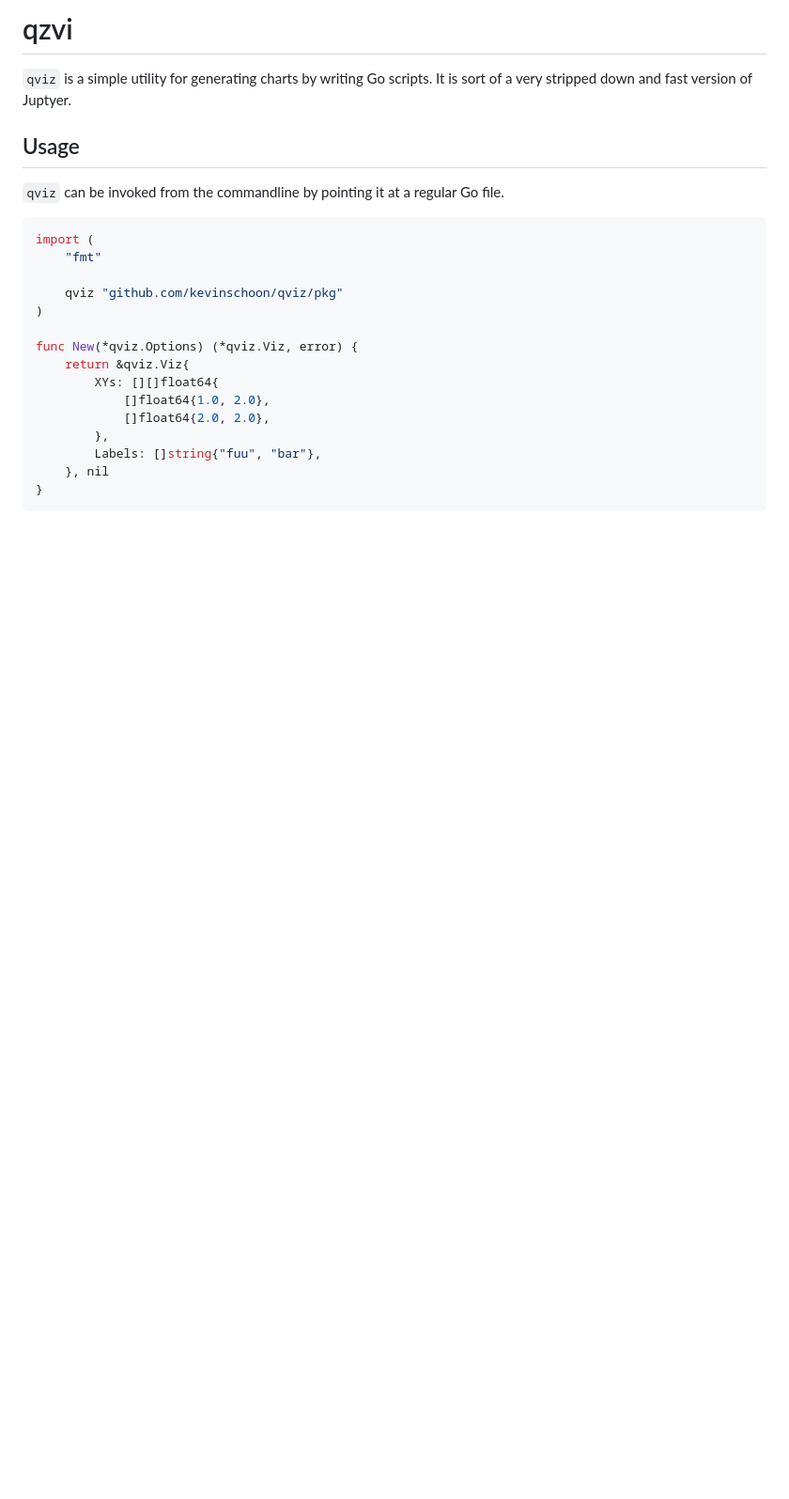
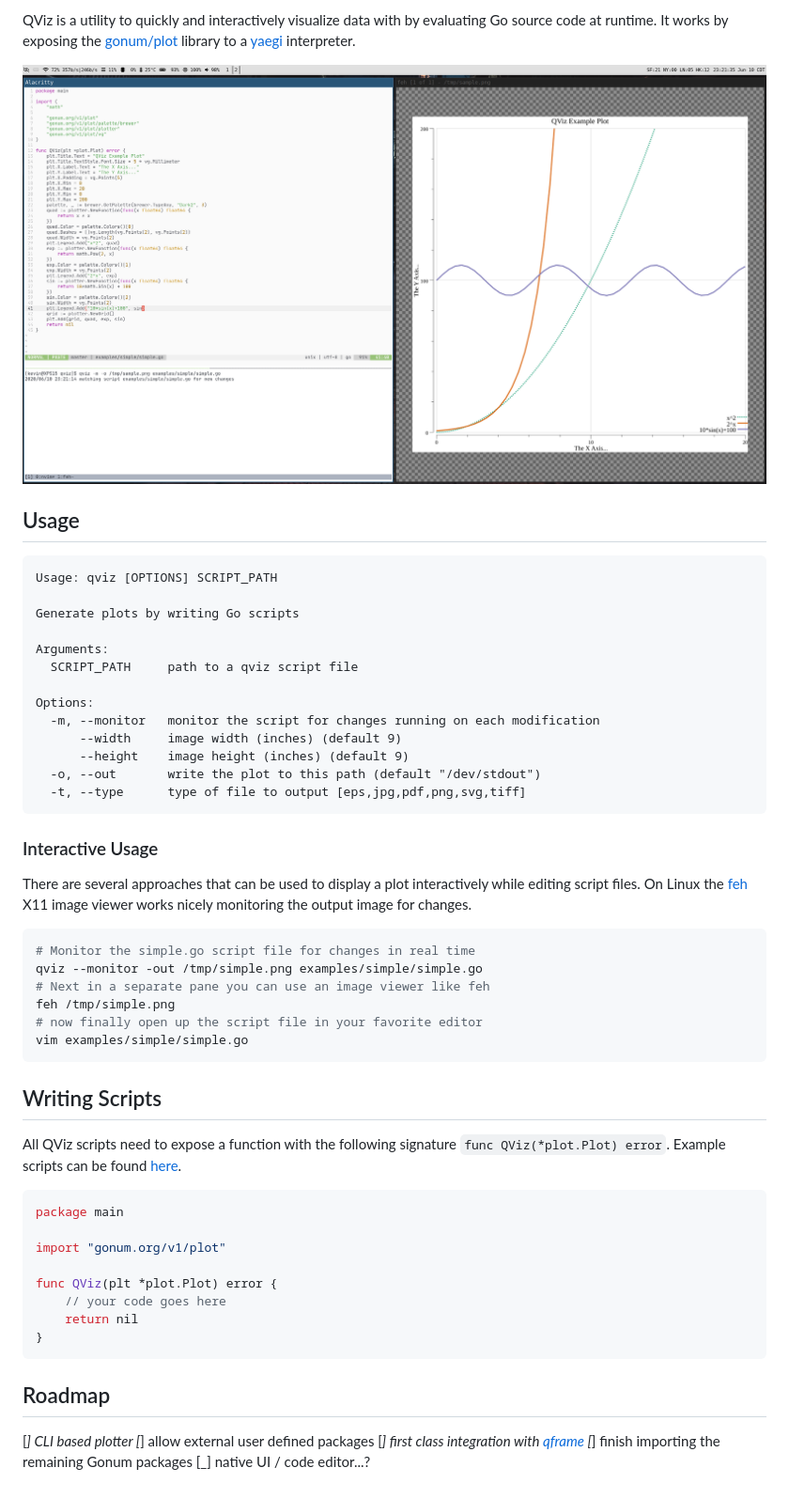
Before and after one commit to kevinschoon/qviz, a Markdown page: README.md, the part around the change. Shown: that part at 94% size. Rendered like a GitHub page; pictures changed too: static/ss.png (added); blank space fills up the shorter version.

````diff
--- a/README.md
+++ b/README.md
@@ -1,26 +1,56 @@
-# qzvi
+QViz is a utility to quickly and interactively visualize data with by evaluating Go source code at runtime. It works by exposing the [gonum/plot](https://github.com/gonum/plot/) library to a [yaegi](https://github.com/containous/yaegi/) interpreter.
 
-`qviz` is a simple utility for generating charts by writing Go scripts. It is sort of a very stripped down
-and fast version of Juptyer.
+![ss](static/ss.png)
 
 ## Usage
 
-`qviz` can be invoked from the commandline by pointing it at a regular Go file.
+```text
+Usage: qviz [OPTIONS] SCRIPT_PATH
+
+Generate plots by writing Go scripts
+
+Arguments:
+  SCRIPT_PATH     path to a qviz script file
+
+Options:
+  -m, --monitor   monitor the script for changes running on each modification
+      --width     image width (inches) (default 9)
+      --height    image height (inches) (default 9)
+  -o, --out       write the plot to this path (default "/dev/stdout")
+  -t, --type      type of file to output [eps,jpg,pdf,png,svg,tiff]
+```
+
+### Interactive Usage
+There are several approaches that can be used to display a plot interactively while editing script files. On Linux
+the [feh](https://feh.finalrewind.org/) X11 image viewer works nicely monitoring the output image for changes.
+```bash
+# Monitor the simple.go script file for changes in real time
+qviz --monitor -out /tmp/simple.png examples/simple/simple.go
+# Next in a separate pane you can use an image viewer like feh
+feh /tmp/simple.png
+# now finally open up the script file in your favorite editor
+vim examples/simple/simple.go
+```
+
+## Writing Scripts
+
+All QViz scripts need to expose a function with the following signature `func QViz(*plot.Plot) error`. Example scripts can be found [here](/examples).
 
 ```go
-import (
-	"fmt"
+package main
 
-	qviz "github.com/kevinschoon/qviz/pkg"
-)
+import "gonum.org/v1/plot"
 
-func New(*qviz.Options) (*qviz.Viz, error) {
-	return &qviz.Viz{
-        XYs: [][]float64{
-            []float64{1.0, 2.0},
-            []float64{2.0, 2.0},
-        },
-        Labels: []string{"fuu", "bar"},
-    }, nil
+func QViz(plt *plot.Plot) error {
+    // your code goes here
+    return nil
 }
 ```
+
+## Roadmap
+
+[_] CLI based plotter
+[_] allow external user defined packages
+[_] first class integration with [qframe](https://github.com/tobgu/qframe)
+[_] finish importing the remaining Gonum packages
+[_] native UI / code editor...?
````
